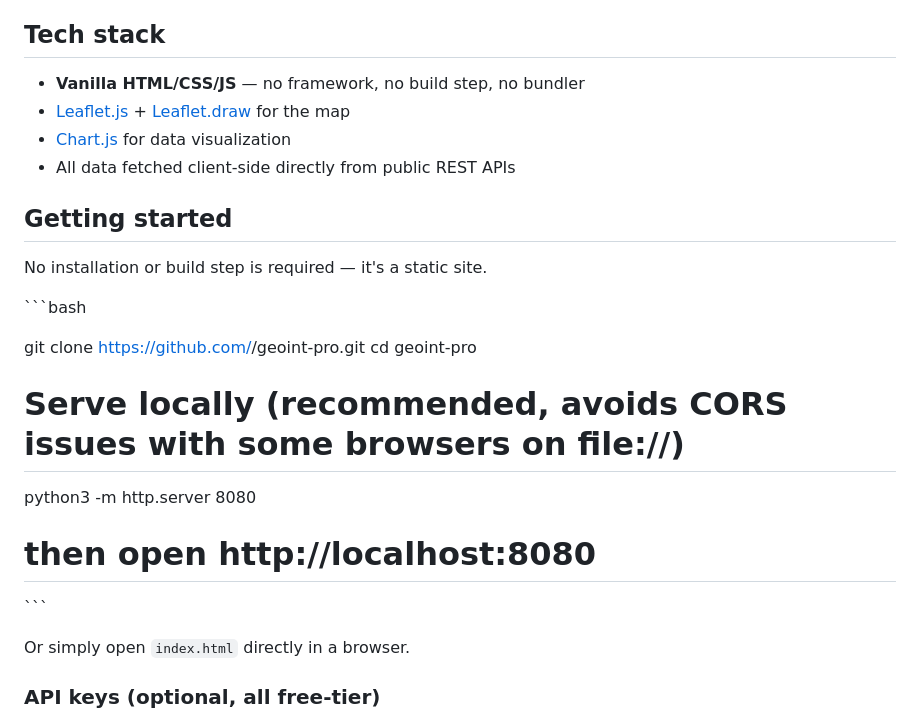
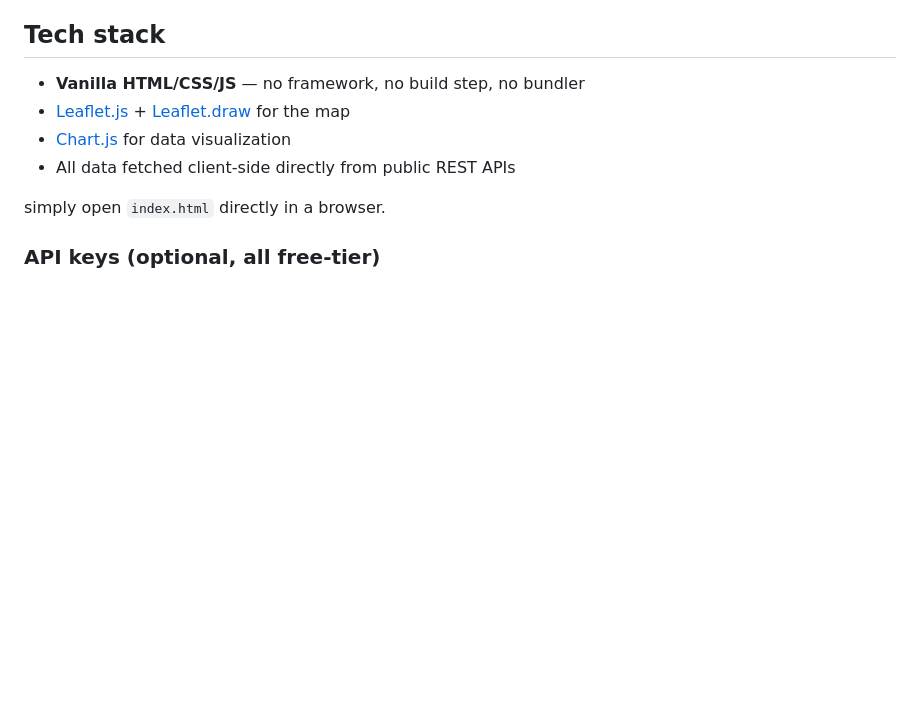
Before and after one commit to aditya8975/GEOOSINT, a Markdown page: README.md, the part around the change. Rendered like a GitHub page; blank space fills up the shorter version.

```diff
--- a/README.md
+++ b/README.md
@@ -83,22 +83,7 @@ Everything renders on a [Leaflet](https://leafletjs.com/) map with draw/measure
 - [Chart.js](https://www.chartjs.org/) for data visualization
 - All data fetched client-side directly from public REST APIs
 
-## Getting started
-
-No installation or build step is required — it's a static site.
-
-\`\`\`bash
-
-git clone https://github.com/<your-username>/geoint-pro.git
-cd geoint-pro
-
-# Serve locally (recommended, avoids CORS issues with some browsers on file://)
-python3 -m http.server 8080
-# then open http://localhost:8080
-
-\`\`\`
-
-Or simply open `index.html` directly in a browser.
+ simply open `index.html` directly in a browser.
 
 ### API keys (optional, all free-tier)
 
```
